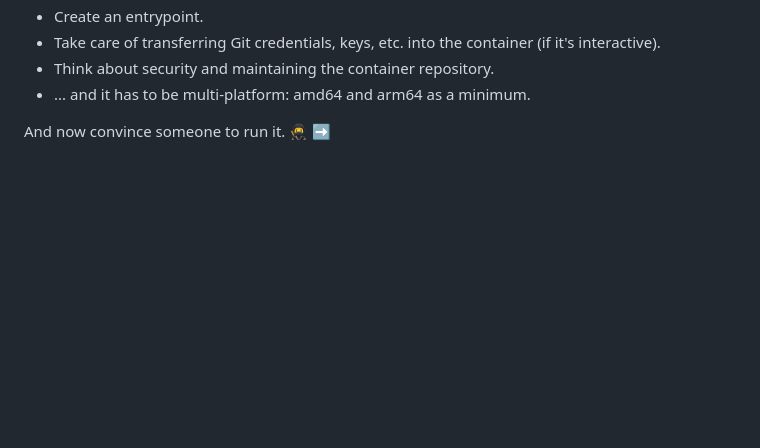
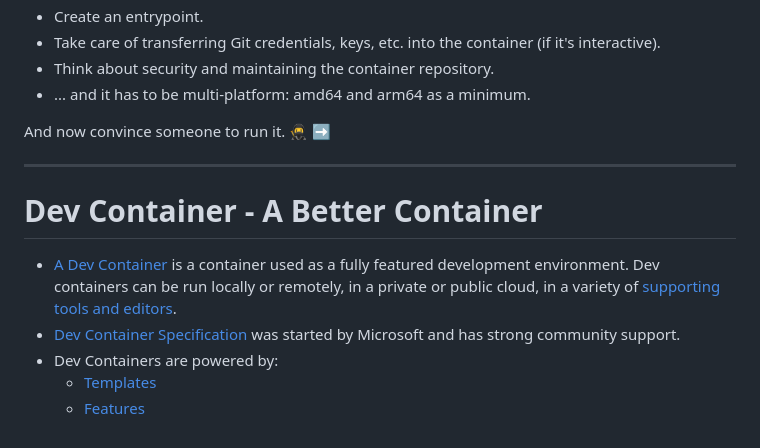
Before and after one commit to ankudinov/ansible-devcontainer, a Markdown page: marp_slides.md, the part around the change. Rendered like a GitHub page; blank space fills up the shorter version.

Commit message:
add dev container slide

```diff
--- a/marp_slides.md
+++ b/marp_slides.md
@@ -178,3 +178,15 @@ All photos are taken from [Pexels](https://www.pexels.com/) and [Unsplash](https
 - ... and it has to be multi-platform: amd64 and arm64 as a minimum.
 
 And now convince someone to run it. :ninja: ➡️
+
+---
+
+# Dev Container - A Better Container
+
+<style scoped>section {font-size: 22px;}</style>
+
+- [A Dev Container](https://containers.dev) is a container used as a fully featured development environment. Dev containers can be run locally or remotely, in a private or public cloud, in a variety of [supporting tools and editors](https://containers.dev/supporting).
+- [Dev Container Specification](https://github.com/devcontainers/spec) was started by Microsoft and has strong community support.
+- Dev Containers are powered by:
+  - [Templates](https://containers.dev/templates)
+  - [Features](https://containers.dev/features)
```
